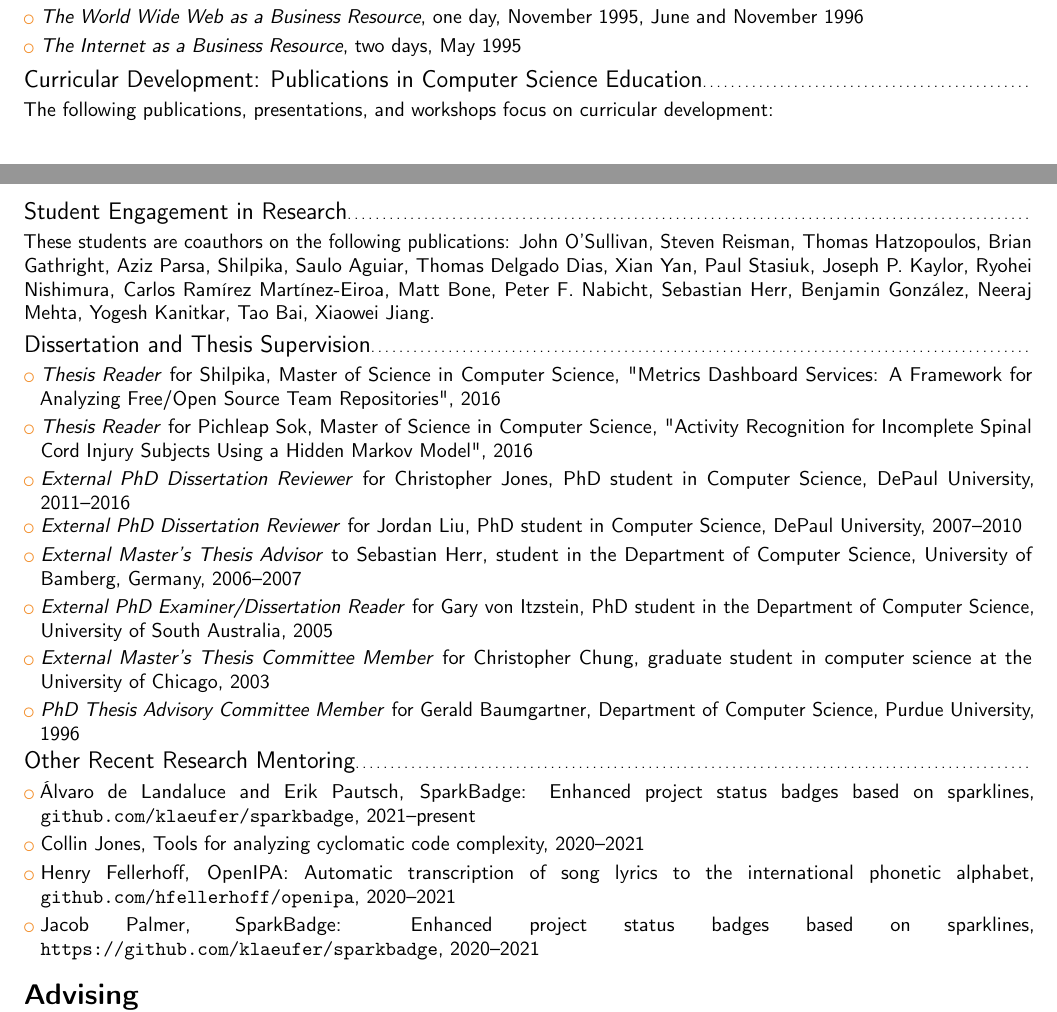
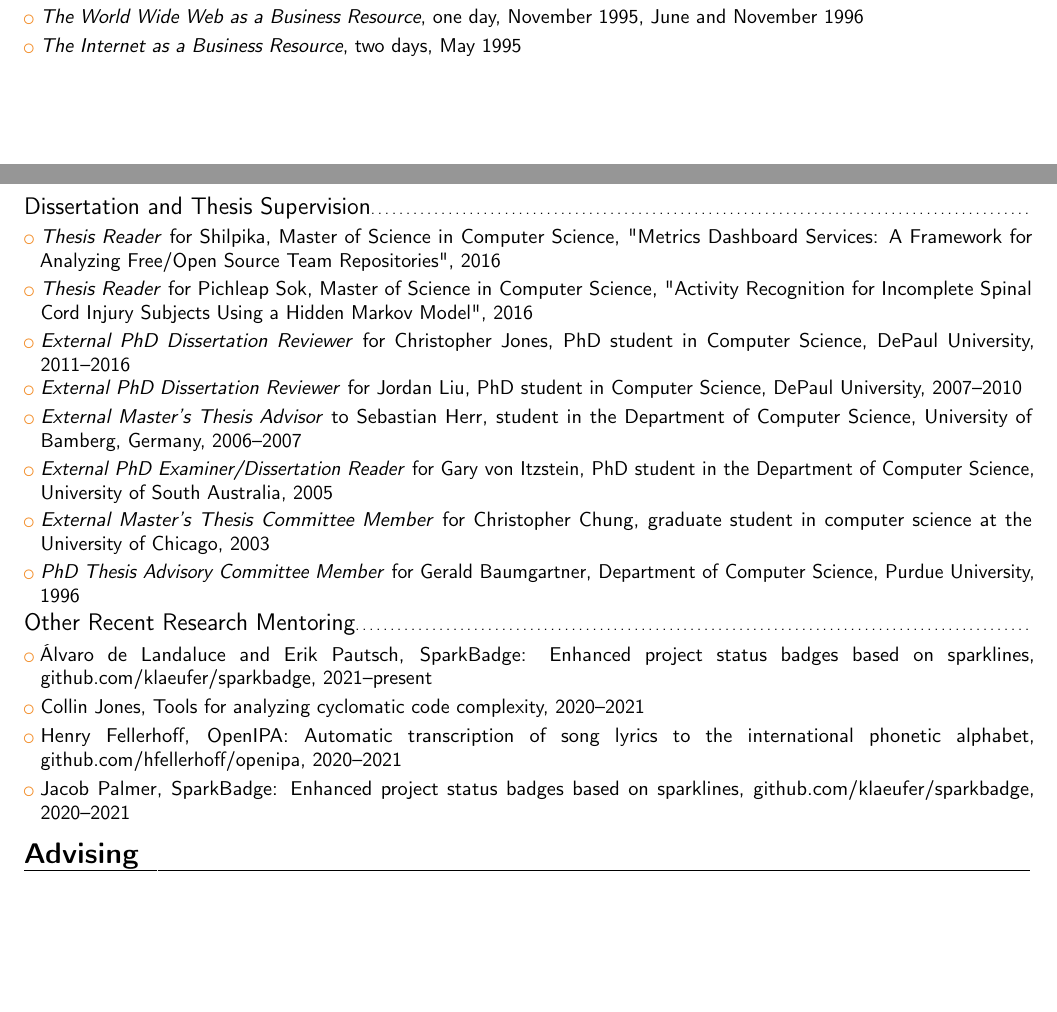
Before and after one commit to klaeufer/cv, a LaTeX CV (laufer-cv.tex, which reads teaching.tex): two parts of pages 4 and 5 of 8, joined at a grey line, cut so that both start at the same text, the shorter picture padded with empty space. Compiled offline with pdfLaTeX.

Commit message:
moved student research engagement and CSE publications to publications section
Signed-off-by: Konstantin Läufer <laufer@cs.luc.edu>

```diff
--- a/teaching.tex
+++ b/teaching.tex
@@ -80,6 +80,5 @@
 \cvlistitem{\emph{The Internet as a Business Resource}, two days, May 1995}
 
 
-\subsection{Curricular Development: Publications in Computer Science Education}
+% \subsection{Curricular Development: Publications in Computer Science Education}
 
-The following publications, presentations, and workshops focus on curricular development:
@@ -105,50 +108,50 @@ The following publications, presentations, and workshops focus on curricular dev
 
-These students are coauthors on the following publications:
-John O’Sullivan,
-Steven Reisman,
-Thomas Hatzopoulos,
-Brian Gathright,
-Aziz Parsa,
-Shilpika,
-Saulo Aguiar,
-Thomas Delgado Dias,
-Xian Yan,
-Paul Stasiuk,
-Joseph P.\ Kaylor,
-Ryohei Nishimura,
-Carlos Ramírez Martínez-Eiroa,
-Matt Bone,
-Peter F.\ Nabicht,
-Sebastian Herr,
-Benjamin González,
-Neeraj Mehta,
-Yogesh Kanitkar,
-Tao Bai,
-Xiaowei Jiang.
+% These students are coauthors on the following publications:
+% John O’Sullivan,
+% Steven Reisman,
+% Thomas Hatzopoulos,
+% Brian Gathright,
+% Aziz Parsa,
+% Shilpika,
+% Saulo Aguiar,
+% Thomas Delgado Dias,
+% Xian Yan,
+% Paul Stasiuk,
+% Joseph P.\ Kaylor,
+% Ryohei Nishimura,
+% Carlos Ramírez Martínez-Eiroa,
+% Matt Bone,
+% Peter F.\ Nabicht,
+% Sebastian Herr,
+% Benjamin González,
+% Neeraj Mehta,
+% Yogesh Kanitkar,
+% Tao Bai,
+% Xiaowei Jiang.
 
-\begin{refsection}[bibliography/allpubs.bib]
-\nocite{Scala_2019}
-\nocite{doi:10.4137/EBO.S32757}
-\nocite{WSSSPE_2015}
-\nocite{GCASR_2015}
-\nocite{GCASR_2015}
-\nocite{gcasr_2013_environmental_data}
-\nocite{gcasr_2013_tablets}
-\nocite{kaylor_simplifying_2012}
-\nocite{CloudBookRestFS}
-\nocite{kaylor_restfs_2011}
-\nocite{DBLP:conf/icsoft/2011-2}
-\nocite{george_k_thiruvathukal_virtualization_2010}
-\nocite{kaylor_online_2010}
-\nocite{k_laufer_putting_2009}
-\nocite{DBLP:conf/seke/HerrLSTW08}
-\nocite{matt_bone_taming_2008}
-\nocite{IPDPS_2007}
-\nocite{konstantin_laufer_hike_2007}
-\nocite{chung2003}
-\nocite{DBLP:conf/cp/GuptaJJJL00}
-\printbibliography[heading=none,sorting=ynt]
-\end{refsection}
+% \begin{refsection}[bibliography/allpubs.bib]
+% \nocite{Scala_2019}
+% \nocite{doi:10.4137/EBO.S32757}
+% \nocite{WSSSPE_2015}
+% \nocite{GCASR_2015}
+% \nocite{GCASR_2015}
+% \nocite{gcasr_2013_environmental_data}
+% \nocite{gcasr_2013_tablets}
+% \nocite{kaylor_simplifying_2012}
+% \nocite{CloudBookRestFS}
+% \nocite{kaylor_restfs_2011}
+% \nocite{DBLP:conf/icsoft/2011-2}
+% \nocite{george_k_thiruvathukal_virtualization_2010}
+% \nocite{kaylor_online_2010}
+% \nocite{k_laufer_putting_2009}
+% \nocite{DBLP:conf/seke/HerrLSTW08}
+% \nocite{matt_bone_taming_2008}
+% \nocite{IPDPS_2007}
+% \nocite{konstantin_laufer_hike_2007}
+% \nocite{chung2003}
+% \nocite{DBLP:conf/cp/GuptaJJJL00}
+% \printbibliography[heading=none,sorting=ynt]
+% \end{refsection}
 
 
 \subsection{Dissertation and Thesis Supervision}
@@ -175,13 +178,13 @@ Master of Science in Computer Science, "Activity Recognition for Incomplete Spin
 
 \subsection{Other Recent Research Mentoring}
 
-\cvlistitem{Álvaro de Landaluce and Erik Pautsch, SparkBadge: Enhanced project status badges based on sparklines, \texttt{github.com/klaeufer/sparkbadge}, 2021--present}
+\cvlistitem{Álvaro de Landaluce and Erik Pautsch, SparkBadge: Enhanced project status badges based on sparklines, \href{https://github.com/klaeufer/sparkbadge}{github.com/klaeufer/sparkbadge}, 2021--present}
 
 \cvlistitem{Collin Jones, Tools for analyzing cyclomatic code complexity, 2020--2021}
 
-\cvlistitem{Henry Fellerhoff, OpenIPA: Automatic transcription of song lyrics to the international phonetic alphabet, \texttt{github.com/hfellerhoff/openipa}, 2020--2021}
+\cvlistitem{Henry Fellerhoff, OpenIPA: Automatic transcription of song lyrics to the international phonetic alphabet, \href{https://github.com/hfellerhoff/openipa}{github.com/hfellerhoff/openipa}, 2020--2021}
 
-\cvlistitem{Jacob Palmer, SparkBadge: Enhanced project status badges based on sparklines, \texttt{https://github.com/klaeufer/sparkbadge}, 2020--2021}
+\cvlistitem{Jacob Palmer, SparkBadge: Enhanced project status badges based on sparklines, \href{https://github.com/klaeufer/sparkbadge}{github.com/klaeufer/sparkbadge}, 2020--2021}
 
 
 \section{Advising}
```
Also changed, not shown: pubs.tex (+25 -0 lines), service.tex (+4 -4 lines), settings.tex (+24 -0 lines), teaching.tex (36 more changed lines).
